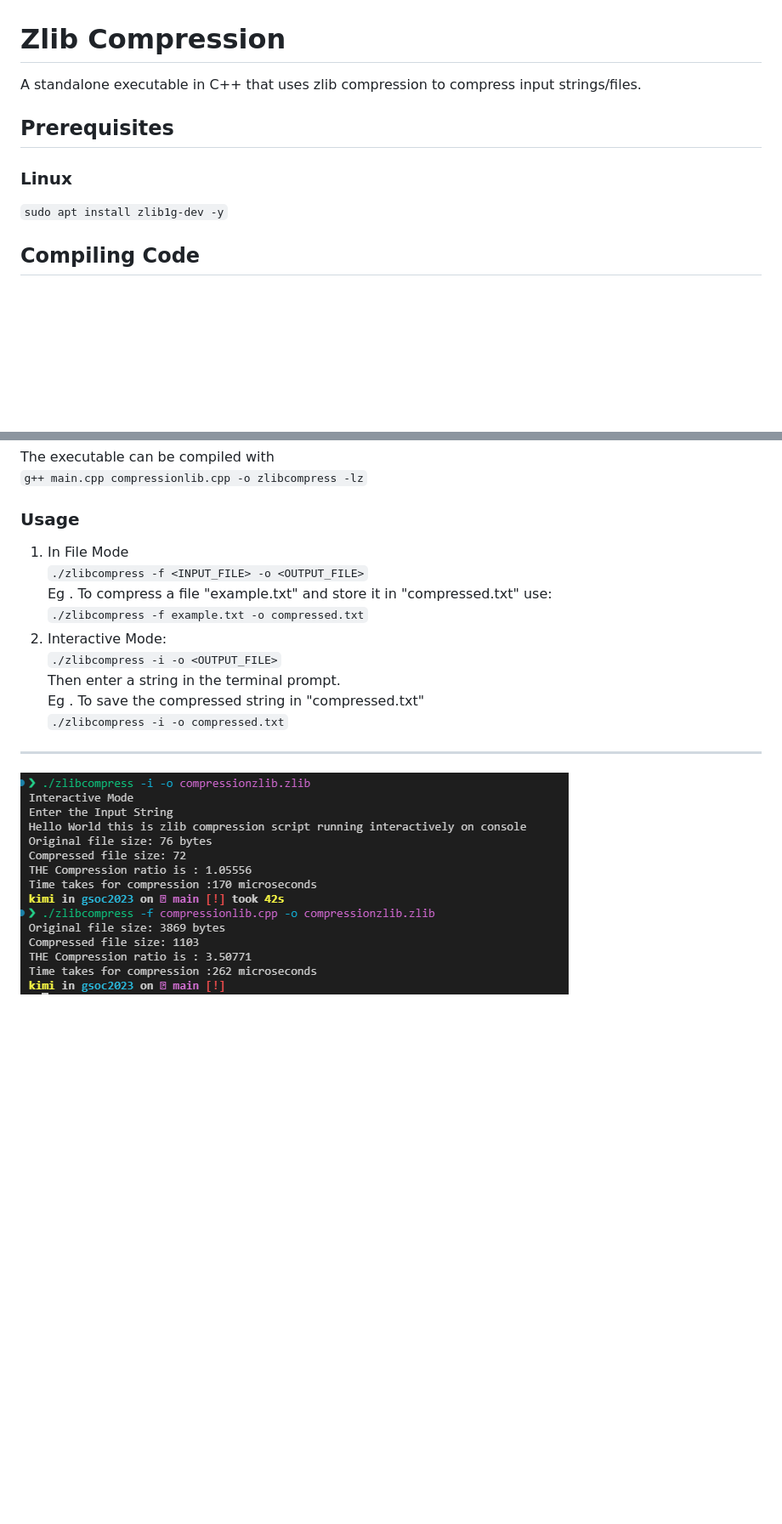
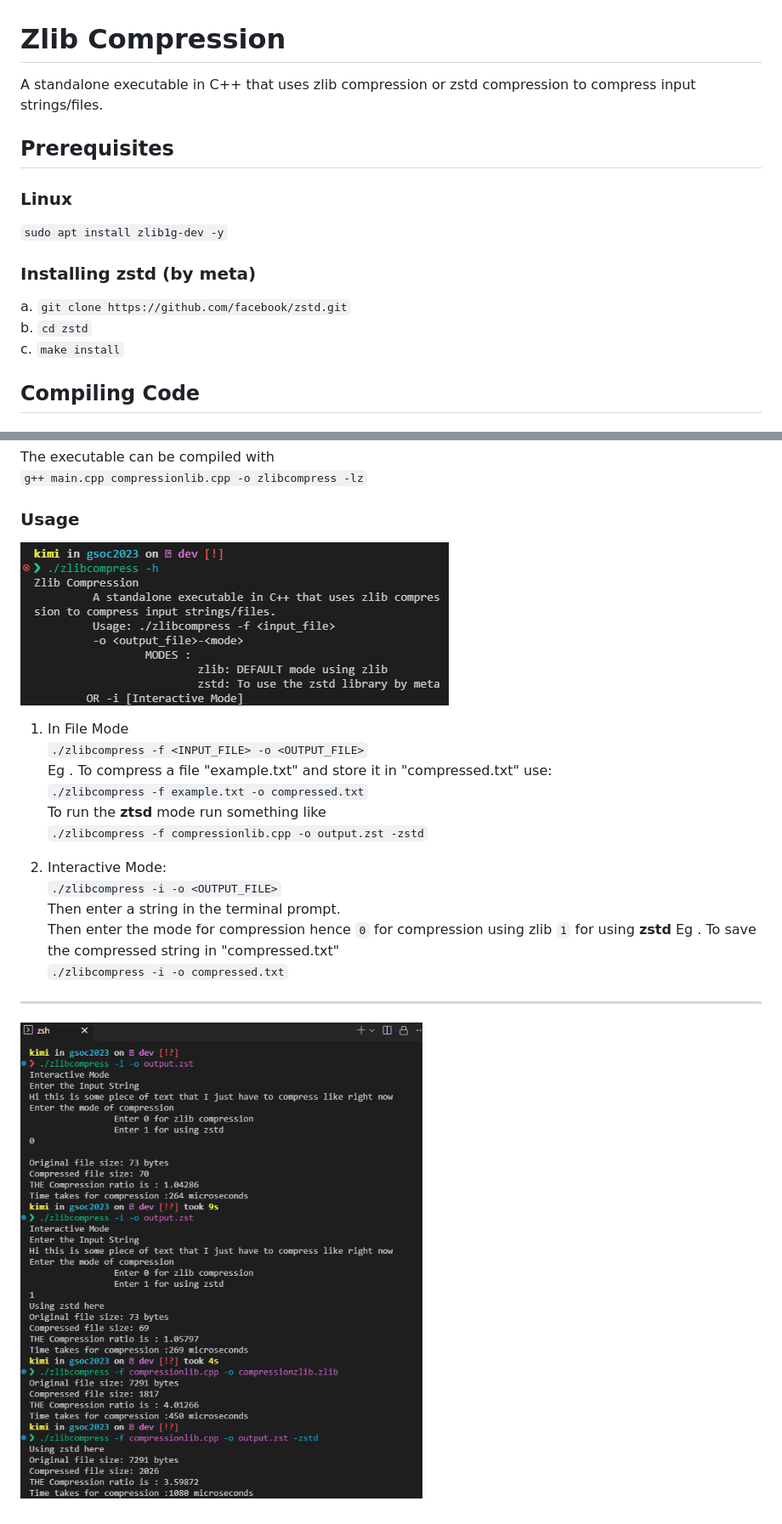
Before and after one commit to Sumalyo/zlibCompression, a Markdown page: README.md, 2 parts joined by grey strips. Shown at 85% size. Drawn GitHub-style; pictures changed too: help.png (added), screenshot.png; blank space fills up the shorter version.

Commit message:
adding support for zstd compression in my app

```diff
--- a/README.md
+++ b/README.md
@@ -1,9 +1,14 @@
 # Zlib Compression
-A standalone executable in C++ that uses zlib compression to compress input strings/files.
+A standalone executable in C++ that uses zlib compression or zstd compression to compress input strings/files.
 
 ## Prerequisites
 ### Linux
 `sudo apt install zlib1g-dev -y`
+<br>
+### Installing zstd (by meta)
+a. `git clone https://github.com/facebook/zstd.git` <br>
+b.  `cd zstd` <br>
+c. `make install` <br>
 
 ## Compiling  Code
 ### Using make
@@ -16,14 +21,22 @@ The executable can be compiled with<br>
 `g++ main.cpp compressionlib.cpp -o zlibcompress -lz`
 
 ### Usage
+![helpPage](help.png)
+
 1. In File Mode <br>
 `./zlibcompress -f <INPUT_FILE> -o <OUTPUT_FILE>` <br>
 Eg . To compress a file "example.txt" and store it in "compressed.txt" use:<br>
-`./zlibcompress -f example.txt -o compressed.txt`
+`./zlibcompress -f example.txt -o compressed.txt`<br>
+To run the **ztsd** mode run something like<br>
+`./zlibcompress -f compressionlib.cpp -o output.zst -zstd`
+
+
 2. Interactive Mode: <br>
 `./zlibcompress -i -o <OUTPUT_FILE>`<br>
 Then enter a string in the terminal prompt. <br>
+Then enter the mode for compression hence `0` for compression using zlib `1` for using **zstd**
 Eg . To save the compressed string in "compressed.txt"<br>
 `./zlibcompress -i -o compressed.txt`<br>
 ---
+
 ![Screenshot](screenshot.png)
```
Also changed, not shown: 5 other files.
